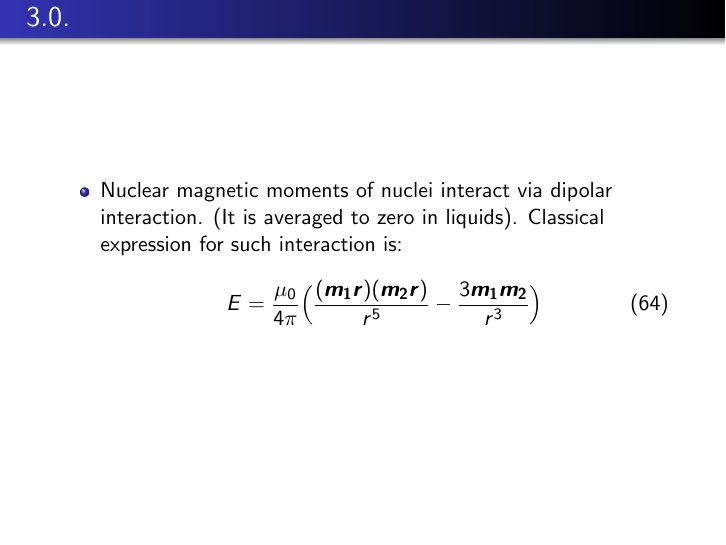
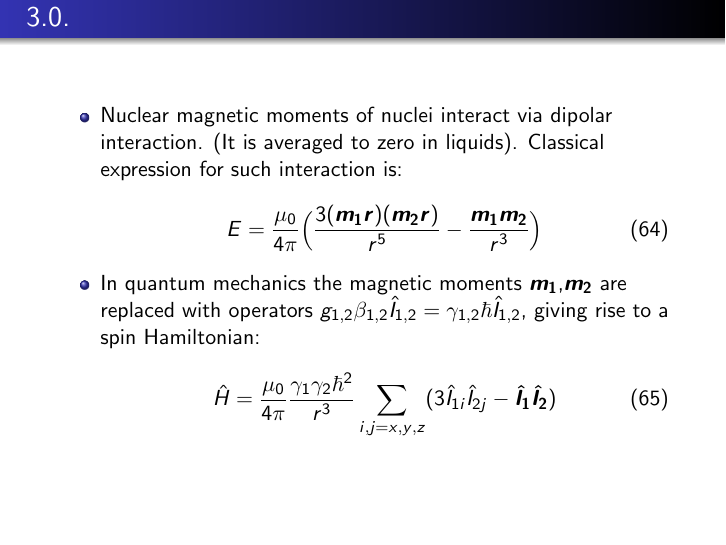
Before and after one commit to AIPotapov/latex, LaTeX slides (NMR/NMR_lectures.tex): page 55 of 57. Compiled offline with pdfLaTeX.

Commit message:
in between

```diff
--- a/NMR/NMR_lectures.tex
+++ b/NMR/NMR_lectures.tex
@@ -1136,7 +1136,11 @@ For all the transitions we obtain:
 	\begin{itemize}[<+>]
 		\item Nuclear magnetic moments of nuclei interact via dipolar interaction. (It is averaged to zero in liquids). Classical expression for such interaction is:
 		\begin{equation}
-		  E  = \dfrac{\mu_0}{4 \pi} \Big(  \dfrac{  (\bm{m_1}  \bm{r})  (\bm{m_2} \bm{r}) }{r^5} - \dfrac{ 3 \bm{m_1} \bm{m_2}}{r^3}  \Big)
+		  E  = \dfrac{\mu_0}{4 \pi} \Big(  \dfrac{ 3 (\bm{m_1}  \bm{r})  (\bm{m_2} \bm{r}) }{r^5} - \dfrac{  \bm{m_1} \bm{m_2}}{r^3}  \Big)
+		\end{equation}
+		\item In quantum mechanics the magnetic moments $\bm{m_1}$,$\bm{m_2}$ are replaced with operators  $g_{1,2} \beta_{1,2} \hat{I}_{1,2} = \gamma_{1,2} \hbar \hat{I}_{1,2}$, giving rise to a spin Hamiltonian:
+		\begin{equation}
+		   \hat{H} = \dfrac{\mu_0}{4 \pi} \dfrac{\gamma_1 \gamma_2 \hbar^2  }{r^3} \sum_{i,j=x,y,z} ( 3 \hat{I}_{1i} \hat{I}_{2j} - \bm{\hat{I}_{1} \hat{I}_{2}} )
 		\end{equation}
 
 	\end{itemize}
```
Also changed, not shown: NMR/NMR_lectures.pdf, 2 other files.
